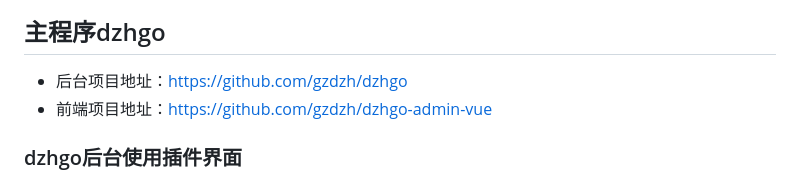
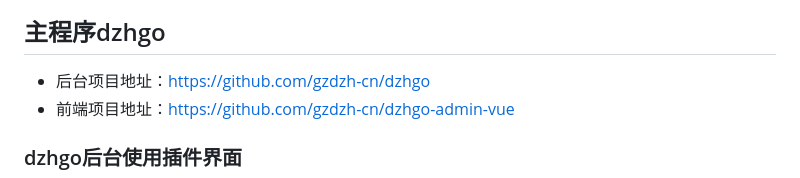
Before and after one commit to gzdzh-cn/fileUpload, a Markdown page: README.MD, the part around the change. GitHub-like rendering.

Commit message:
修改文档

```diff
--- a/README.MD
+++ b/README.MD
@@ -7,8 +7,8 @@
 <img src="dzh/dzhgo.png" alt="Description of image" width="800" height="360">
 
 ## 主程序dzhgo
-* 后台项目地址：https://github.com/gzdzh/dzhgo
-* 前端项目地址：https://github.com/gzdzh/dzhgo-admin-vue
+* 后台项目地址：https://github.com/gzdzh-cn/dzhgo
+* 前端项目地址：https://github.com/gzdzh-cn/dzhgo-admin-vue
 
 ### dzhgo后台使用插件界面
 <img src="dzh/fileUpload.png" alt="Description of image" width="800" height="230">
```
